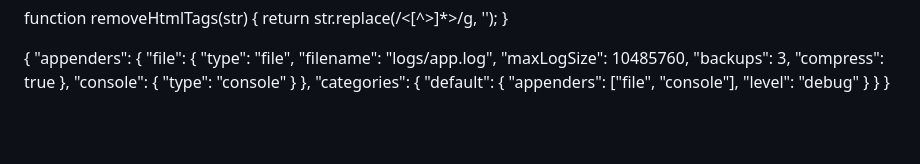
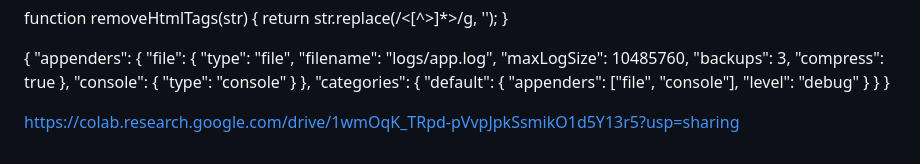
Before and after one commit to spy-adi/Smart-Traffic-Manipulator, a Markdown page: README.md, the part around the change. Rendered like a GitHub page; blank space fills up the shorter version.

```diff
--- a/README.md
+++ b/README.md
@@ -80,3 +80,5 @@ function removeHtmlTags(str) {
     }
   }
 }
+
+https://colab.research.google.com/drive/1wmOqK_TRpd-pVvpJpkSsmikO1d5Y13r5?usp=sharing
```
